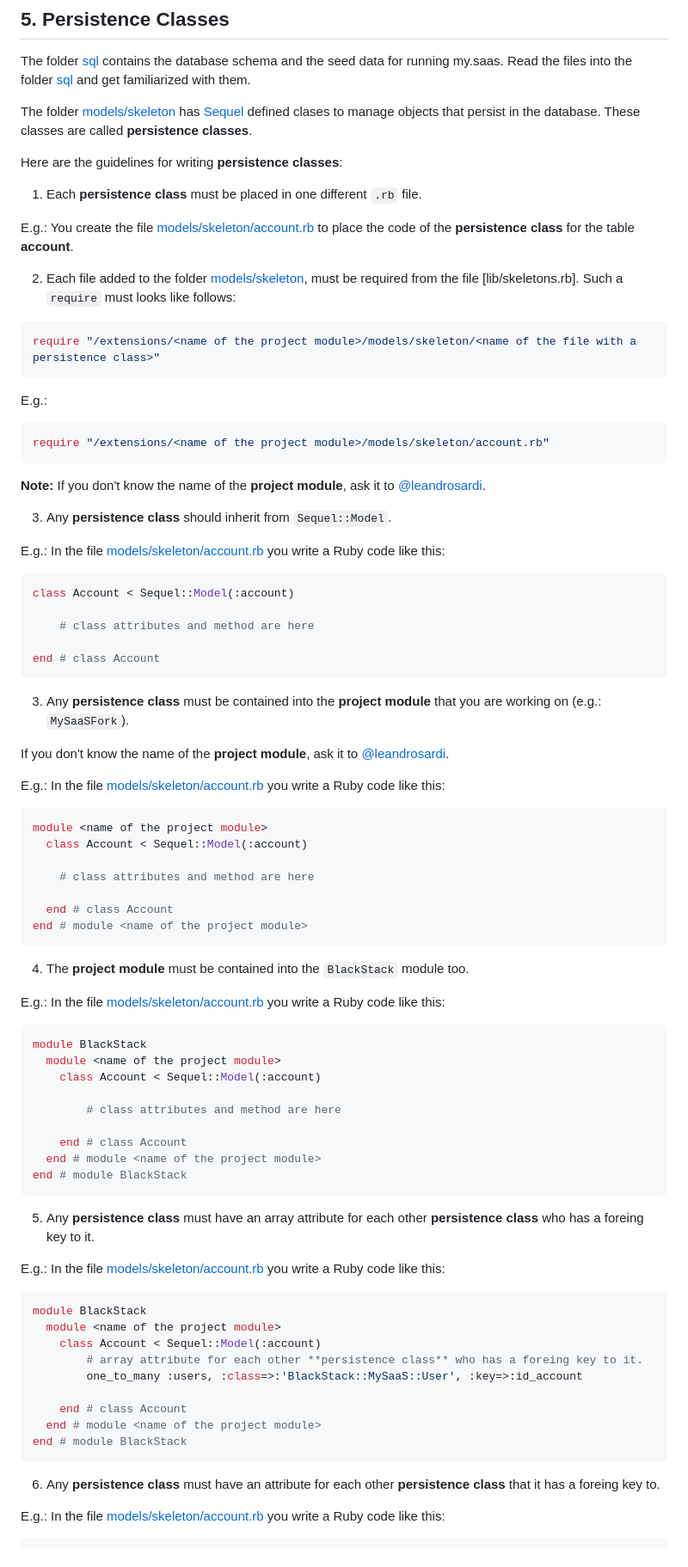
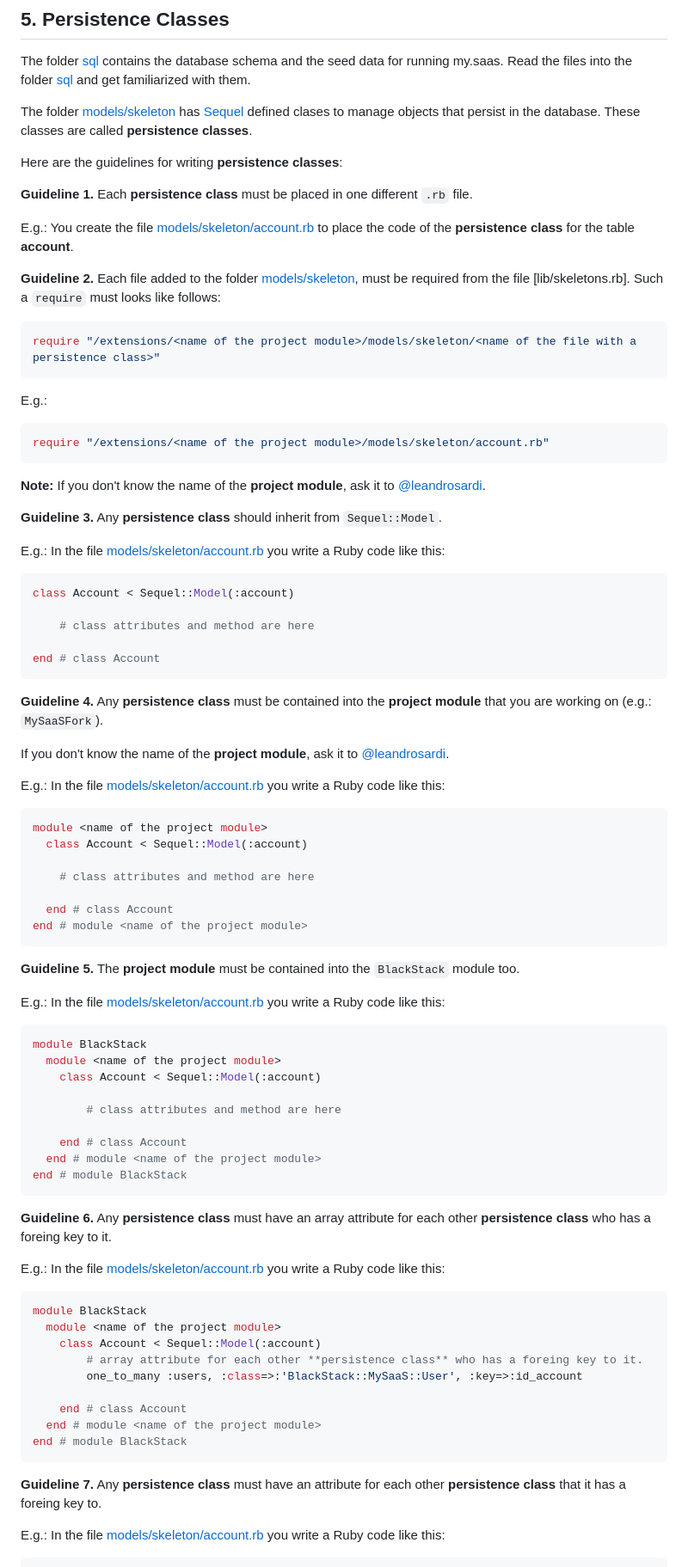
Before and after one commit to leandrosardi/my.saas, a Markdown page: README.md, the part around one of its changes. Shown at 86% size. Drawn GitHub-style.

````diff
--- a/README.md
+++ b/README.md
@@ -223,11 +223,11 @@ The folder [models/skeleton](./models/skeleton/) has [Sequel](https://sequel.jer
 
 Here are the guidelines for writing **persistence classes**:
 
-1. Each **persistence class** must be placed in one different `.rb` file.
+**Guideline 1.** Each **persistence class** must be placed in one different `.rb` file.
 
 E.g.: You create the file [models/skeleton/account.rb](./models/skeleton/account.rb) to place the code of the **persistence class** for the table **account**.
 
-2. Each file added to the folder [models/skeleton](./models/skeleton/), must be required from the file [lib/skeletons.rb]. Such a `require` must looks like follows:
+**Guideline 2.** Each file added to the folder [models/skeleton](./models/skeleton/), must be required from the file [lib/skeletons.rb]. Such a `require` must looks like follows:
 
 ```ruby
 require "/extensions/<name of the project module>/models/skeleton/<name of the file with a persistence class>"
@@ -241,8 +241,7 @@ require "/extensions/<name of the project module>/models/skeleton/account.rb"
 
 **Note:** If you don't know the name of the **project module**, ask it to [@leandrosardi](https://github.com/leandrosardi).
 
-
-3. Any **persistence class** should inherit from `Sequel::Model`.
+**Guideline 3.** Any **persistence class** should inherit from `Sequel::Model`.
 
 E.g.: In the file [models/skeleton/account.rb](./models/skeleton/account.rb) you write a Ruby code like this:
 
@@ -254,7 +253,7 @@ class Account < Sequel::Model(:account)
 end # class Account
 ```
 
-3. Any **persistence class** must be contained into the **project module** that you are working on (e.g.: `MySaaSFork`).
+**Guideline 4.** Any **persistence class** must be contained into the **project module** that you are working on (e.g.: `MySaaSFork`).
 
 If you don't know the name of the **project module**, ask it to [@leandrosardi](https://github.com/leandrosardi).
 
@@ -270,7 +269,7 @@ module <name of the project module>
 end # module <name of the project module>
 ```
 
-4. The **project module** must be contained into the `BlackStack` module too.
+**Guideline 5.** The **project module** must be contained into the `BlackStack` module too.
 
 E.g.: In the file [models/skeleton/account.rb](./models/skeleton/account.rb) you write a Ruby code like this:
 
@@ -286,7 +285,7 @@ module BlackStack
 end # module BlackStack
 ```
 
-5. Any **persistence class** must have an array attribute for each other **persistence class** who has a foreing key to it.
+**Guideline 6.** Any **persistence class** must have an array attribute for each other **persistence class** who has a foreing key to it.
 
 E.g.: In the file [models/skeleton/account.rb](./models/skeleton/account.rb) you write a Ruby code like this:
 
@@ -302,7 +301,7 @@ module BlackStack
 end # module BlackStack
 ```
 
-6. Any **persistence class** must have an attribute for each other **persistence class** that it has a foreing key to.
+**Guideline 7.** Any **persistence class** must have an attribute for each other **persistence class** that it has a foreing key to.
 
 E.g.: In the file [models/skeleton/account.rb](./models/skeleton/account.rb) you write a Ruby code like this:
 
````
Also changed, not shown: other parts of README.md (+1 -1 lines).
